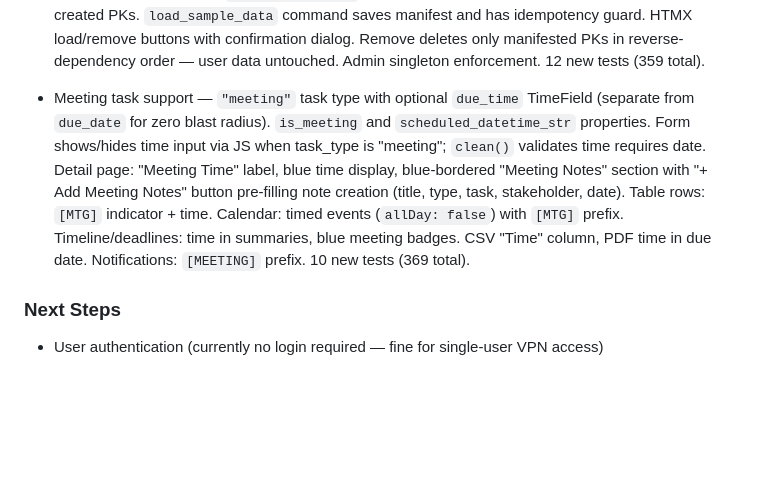
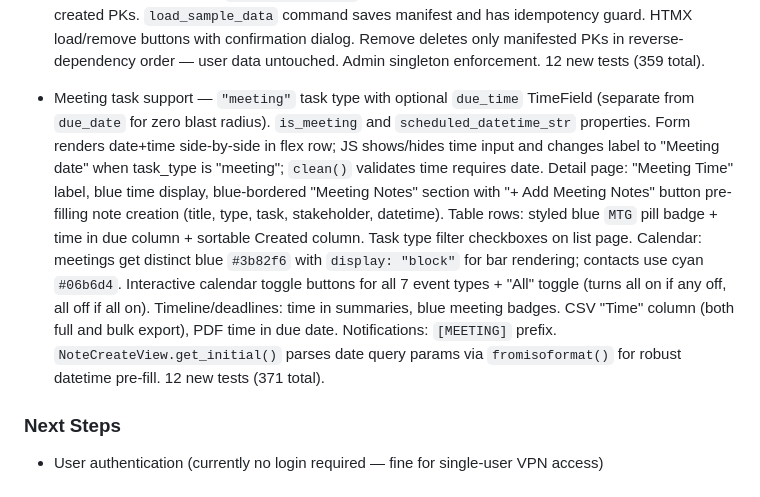
Before and after one commit to bleomycin/Control-Center, a Markdown page: CLAUDE.md, the part around one of its changes. Rendered like a GitHub page; blank space fills up the shorter version.

Commit message:
Update CLAUDE.md with meeting task polish details
Co-Authored-By: Claude Opus 4.6 <noreply@anthropic.com>

```diff
--- a/CLAUDE.md
+++ b/CLAUDE.md
@@ -232,7 +232,7 @@ Seven Django apps, all relationally linked:
 
 - Settings hub + sample data toggle — consolidated settings page at `/settings/` with 4 cards (Sample Data, Manage Choices, Email Settings, Django Admin). Sidebar reduced from 4 bottom links to 2 (Notifications + Settings). `SampleDataStatus` singleton model tracks loaded state + manifest of created PKs. `load_sample_data` command saves manifest and has idempotency guard. HTMX load/remove buttons with confirmation dialog. Remove deletes only manifested PKs in reverse-dependency order — user data untouched. Admin singleton enforcement. 12 new tests (359 total).
 
-- Meeting task support — `"meeting"` task type with optional `due_time` TimeField (separate from `due_date` for zero blast radius). `is_meeting` and `scheduled_datetime_str` properties. Form shows/hides time input via JS when task_type is "meeting"; `clean()` validates time requires date. Detail page: "Meeting Time" label, blue time display, blue-bordered "Meeting Notes" section with "+ Add Meeting Notes" button pre-filling note creation (title, type, task, stakeholder, date). Table rows: `[MTG]` indicator + time. Calendar: timed events (`allDay: false`) with `[MTG]` prefix. Timeline/deadlines: time in summaries, blue meeting badges. CSV "Time" column, PDF time in due date. Notifications: `[MEETING]` prefix. 10 new tests (369 total).
+- Meeting task support — `"meeting"` task type with optional `due_time` TimeField (separate from `due_date` for zero blast radius). `is_meeting` and `scheduled_datetime_str` properties. Form renders date+time side-by-side in flex row; JS shows/hides time input and changes label to "Meeting date" when task_type is "meeting"; `clean()` validates time requires date. Detail page: "Meeting Time" label, blue time display, blue-bordered "Meeting Notes" section with "+ Add Meeting Notes" button pre-filling note creation (title, type, task, stakeholder, datetime). Table rows: styled blue `MTG` pill badge + time in due column + sortable Created column. Task type filter checkboxes on list page. Calendar: meetings get distinct blue `#3b82f6` with `display: "block"` for bar rendering; contacts use cyan `#06b6d4`. Interactive calendar toggle buttons for all 7 event types + "All" toggle (turns all on if any off, all off if all on). Timeline/deadlines: time in summaries, blue meeting badges. CSV "Time" column (both full and bulk export), PDF time in due date. Notifications: `[MEETING]` prefix. `NoteCreateView.get_initial()` parses date query params via `fromisoformat()` for robust datetime pre-fill. 12 new tests (371 total).
 
 ### Next Steps
 - User authentication (currently no login required — fine for single-user VPN access)
```
Also changed, not shown: other parts of CLAUDE.md (+1 -1 lines).
